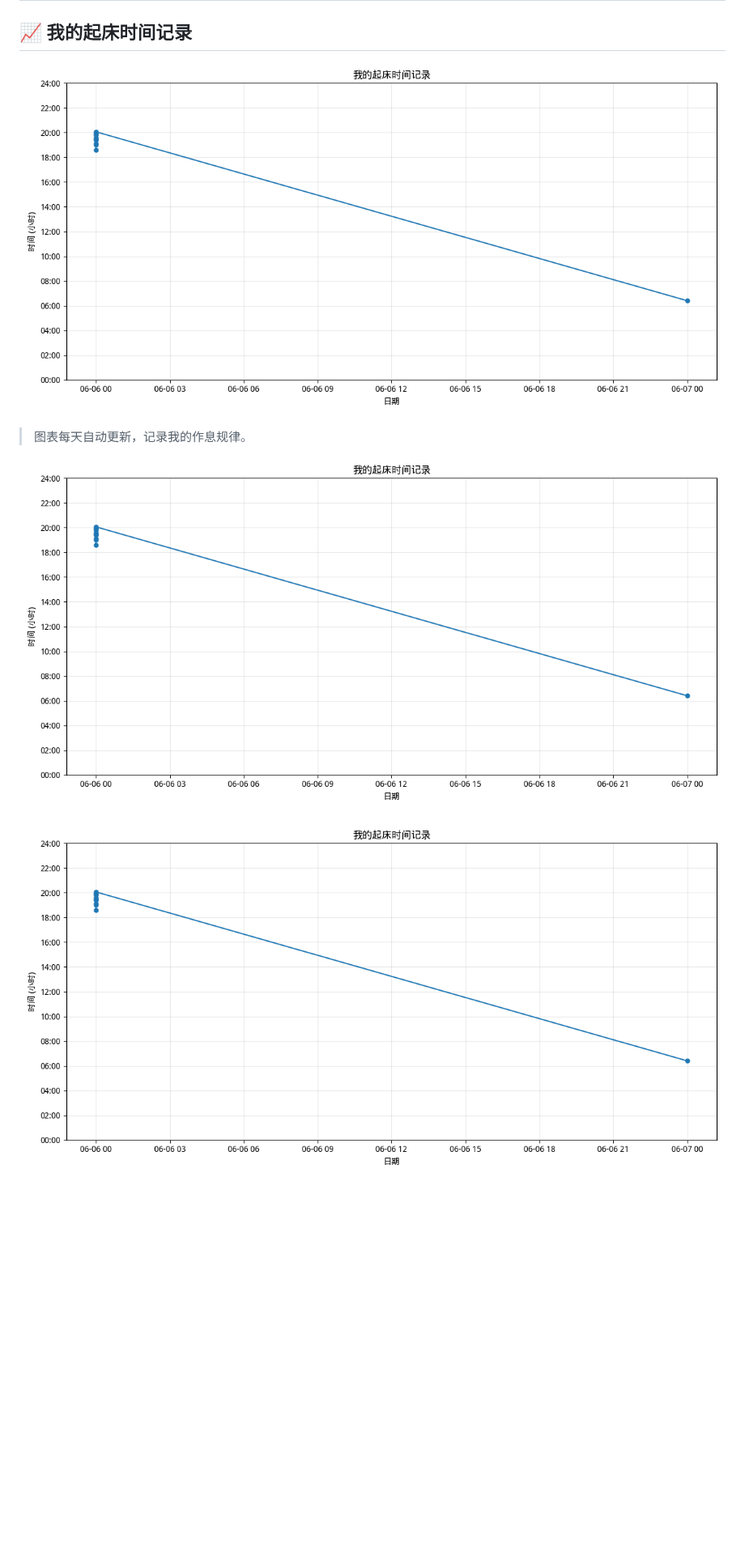
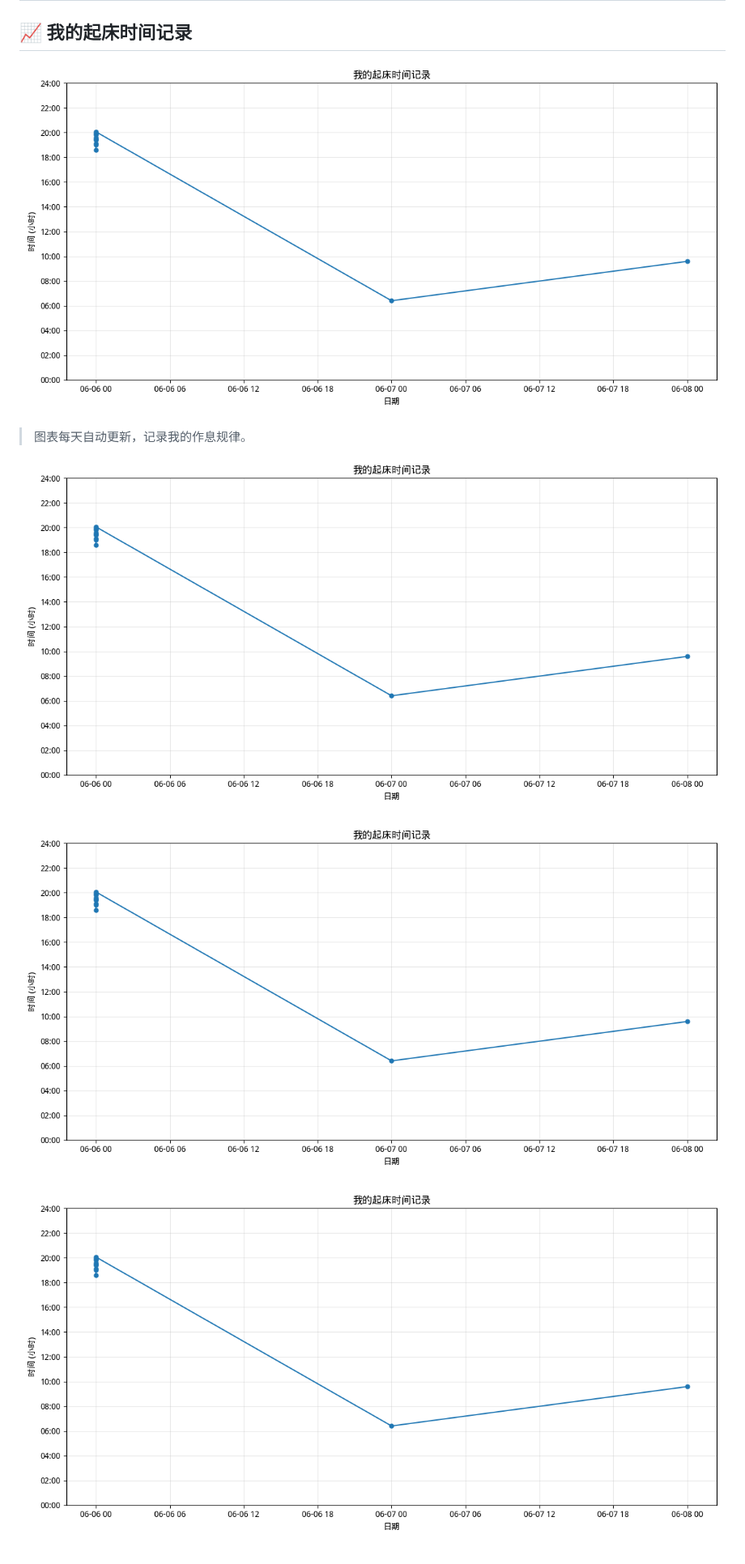
Before and after one commit to nativeas/get_up, a Markdown page: README.md, the part around the change. Shown at 81% size. Drawn GitHub-style; pictures changed too: wake_up_chart.png; blank space fills up the shorter version.

Commit message:
Auto-update wake-up chart in README

```diff
--- a/README.md
+++ b/README.md
@@ -10,3 +10,5 @@
 ![起床时间趋势图](wake_up_chart.png?raw=true "每日起床时间记录")
 
 ![起床时间趋势图](wake_up_chart.png?raw=true "每日起床时间记录")
+
+![起床时间趋势图](wake_up_chart.png?raw=true "每日起床时间记录")
```
